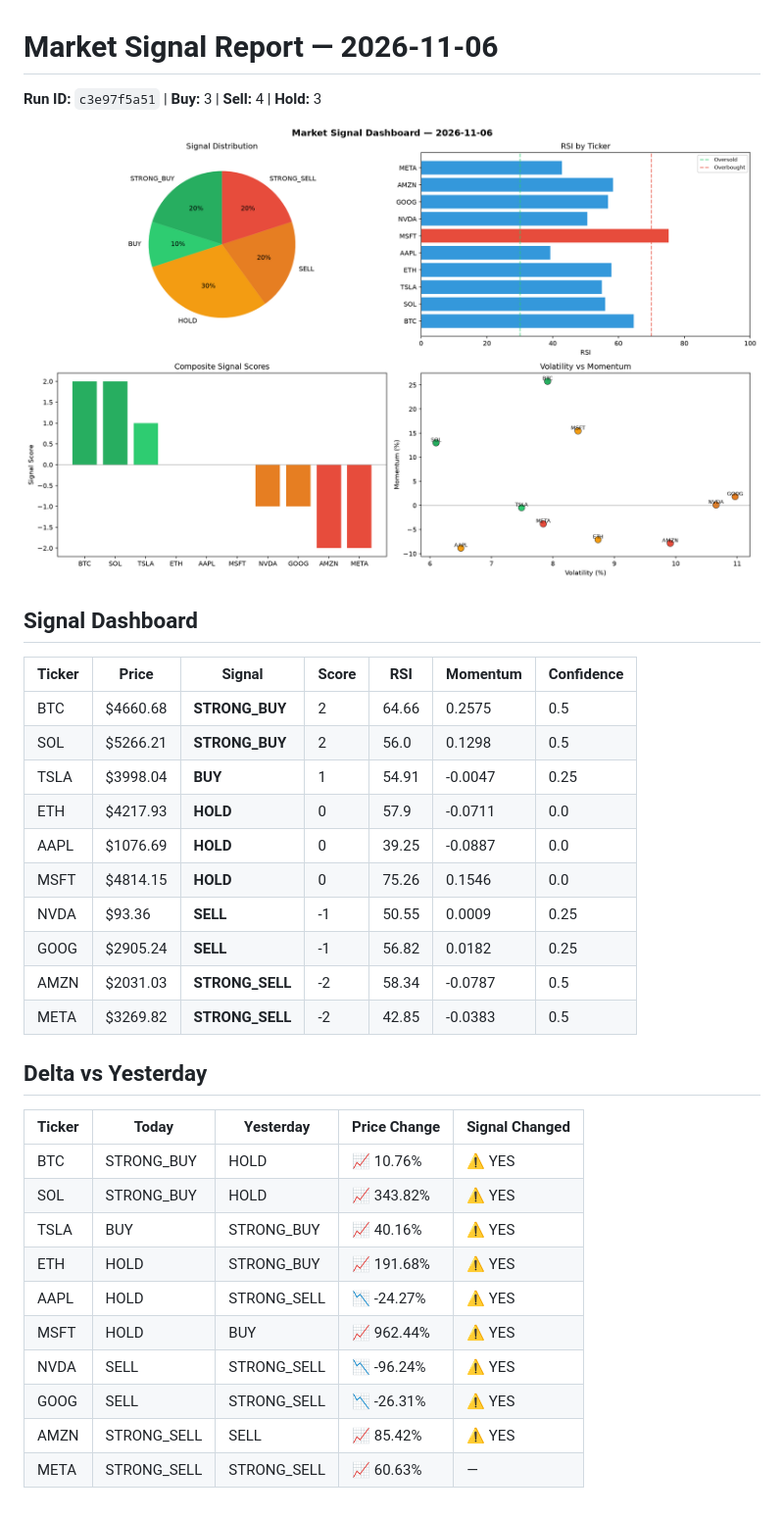
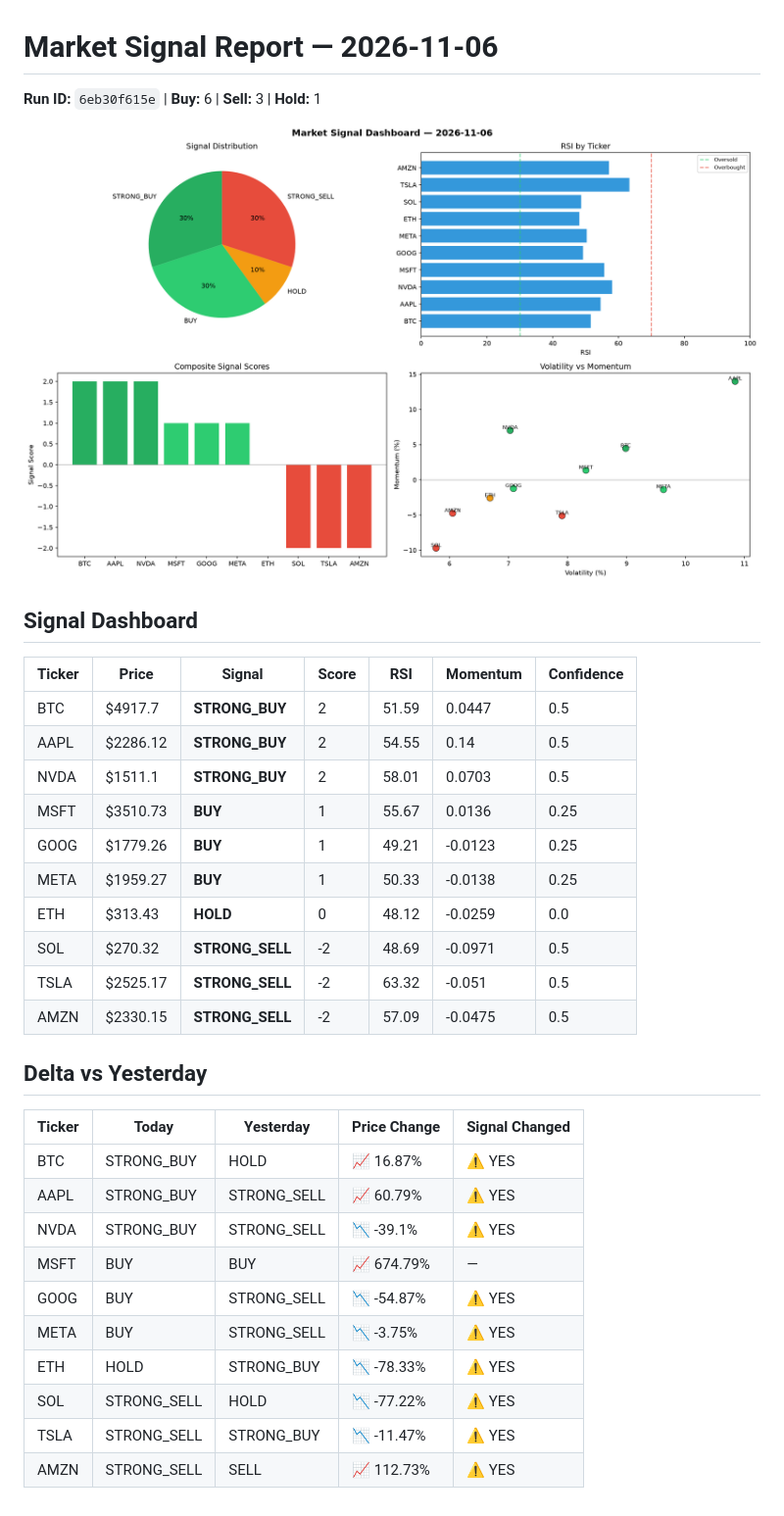
Before and after one commit to Atharv279/automated-bots, a Markdown page: logs/2026-11-06.md, the part around the change. Shown at 98% size. Rendered like a GitHub page; pictures changed too: logs/2026-11-06_dashboard.png.

Commit message:
automated-bots: market signals 2026-11-06T16:04

```diff
--- a/logs/2026-11-06.md
+++ b/logs/2026-11-06.md
@@ -1,6 +1,6 @@
 # Market Signal Report — 2026-11-06
 
-**Run ID:** `c3e97f5a51` | **Buy:** 3 | **Sell:** 4 | **Hold:** 3
+**Run ID:** `6eb30f615e` | **Buy:** 6 | **Sell:** 3 | **Hold:** 1
 
 ![Dashboard](2026-11-06_dashboard.png)
 
@@ -8,28 +8,28 @@
 
 | Ticker | Price | Signal | Score | RSI | Momentum | Confidence |
 |--------|-------|--------|-------|-----|----------|------------|
-| BTC | $4660.68 | **STRONG_BUY** | 2 | 64.66 | 0.2575 | 0.5 |
-| SOL | $5266.21 | **STRONG_BUY** | 2 | 56.0 | 0.1298 | 0.5 |
-| TSLA | $3998.04 | **BUY** | 1 | 54.91 | -0.0047 | 0.25 |
-| ETH | $4217.93 | **HOLD** | 0 | 57.9 | -0.0711 | 0.0 |
-| AAPL | $1076.69 | **HOLD** | 0 | 39.25 | -0.0887 | 0.0 |
-| MSFT | $4814.15 | **HOLD** | 0 | 75.26 | 0.1546 | 0.0 |
-| NVDA | $93.36 | **SELL** | -1 | 50.55 | 0.0009 | 0.25 |
-| GOOG | $2905.24 | **SELL** | -1 | 56.82 | 0.0182 | 0.25 |
-| AMZN | $2031.03 | **STRONG_SELL** | -2 | 58.34 | -0.0787 | 0.5 |
-| META | $3269.82 | **STRONG_SELL** | -2 | 42.85 | -0.0383 | 0.5 |
+| BTC | $4917.7 | **STRONG_BUY** | 2 | 51.59 | 0.0447 | 0.5 |
+| AAPL | $2286.12 | **STRONG_BUY** | 2 | 54.55 | 0.14 | 0.5 |
+| NVDA | $1511.1 | **STRONG_BUY** | 2 | 58.01 | 0.0703 | 0.5 |
+| MSFT | $3510.73 | **BUY** | 1 | 55.67 | 0.0136 | 0.25 |
+| GOOG | $1779.26 | **BUY** | 1 | 49.21 | -0.0123 | 0.25 |
+| META | $1959.27 | **BUY** | 1 | 50.33 | -0.0138 | 0.25 |
+| ETH | $313.43 | **HOLD** | 0 | 48.12 | -0.0259 | 0.0 |
+| SOL | $270.32 | **STRONG_SELL** | -2 | 48.69 | -0.0971 | 0.5 |
+| TSLA | $2525.17 | **STRONG_SELL** | -2 | 63.32 | -0.051 | 0.5 |
+| AMZN | $2330.15 | **STRONG_SELL** | -2 | 57.09 | -0.0475 | 0.5 |
 
 ## Delta vs Yesterday
 
 | Ticker | Today | Yesterday | Price Change | Signal Changed |
 |--------|-------|-----------|-------------|----------------|
-| BTC | STRONG_BUY | HOLD | 📈 10.76% | ⚠️ YES |
-| SOL | STRONG_BUY | HOLD | 📈 343.82% | ⚠️ YES |
-| TSLA | BUY | STRONG_BUY | 📈 40.16% | ⚠️ YES |
-| ETH | HOLD | STRONG_BUY | 📈 191.68% | ⚠️ YES |
-| AAPL | HOLD | STRONG_SELL | 📉 -24.27% | ⚠️ YES |
-| MSFT | HOLD | BUY | 📈 962.44% | ⚠️ YES |
-| NVDA | SELL | STRONG_SELL | 📉 -96.24% | ⚠️ YES |
-| GOOG | SELL | STRONG_SELL | 📉 -26.31% | ⚠️ YES |
-| AMZN | STRONG_SELL | SELL | 📈 85.42% | ⚠️ YES |
-| META | STRONG_SELL | STRONG_SELL | 📈 60.63% | — |
+| BTC | STRONG_BUY | HOLD | 📈 16.87% | ⚠️ YES |
+| AAPL | STRONG_BUY | STRONG_SELL | 📈 60.79% | ⚠️ YES |
+| NVDA | STRONG_BUY | STRONG_SELL | 📉 -39.1% | ⚠️ YES |
+| MSFT | BUY | BUY | 📈 674.79% | — |
+| GOOG | BUY | STRONG_SELL | 📉 -54.87% | ⚠️ YES |
+| META | BUY | STRONG_SELL | 📉 -3.75% | ⚠️ YES |
+| ETH | HOLD | STRONG_BUY | 📉 -78.33% | ⚠️ YES |
+| SOL | STRONG_SELL | HOLD | 📉 -77.22% | ⚠️ YES |
+| TSLA | STRONG_SELL | STRONG_BUY | 📉 -11.47% | ⚠️ YES |
+| AMZN | STRONG_SELL | SELL | 📈 112.73% | ⚠️ YES |
```
Also changed, not shown: 1 other file.
